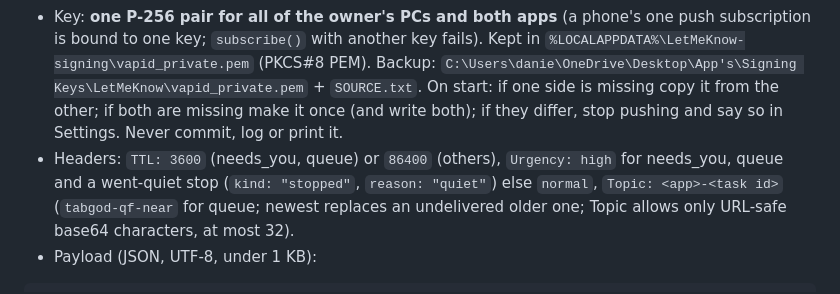
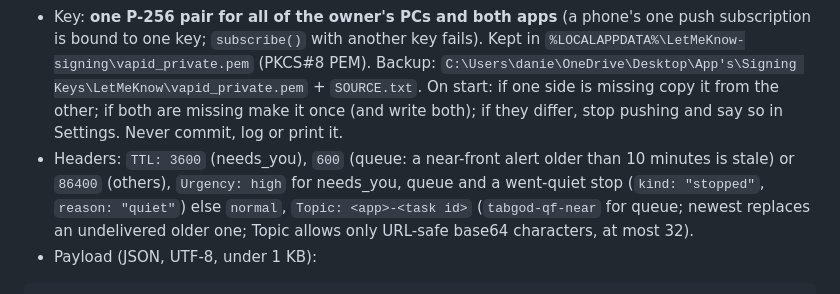
Before and after one commit to DFaz7/Website, a Markdown page: letmeknow/PROTOCOL.md, the part around the change. Rendered like a GitHub page.

Commit message:
docs(letmeknow): queue pushes use TTL 600
Co-Authored-By: Claude Opus 5.5 <noreply@anthropic.com>

```diff
--- a/letmeknow/PROTOCOL.md
+++ b/letmeknow/PROTOCOL.md
@@ -172,7 +172,8 @@ masks email and IP patterns again as a second guard, but the PC's rule is what k
   (PKCS#8 PEM). Backup: `C:\Users\danie\OneDrive\Desktop\App's\Signing Keys\LetMeKnow\vapid_private.pem` +
   `SOURCE.txt`. On start: if one side is missing copy it from the other; if both are missing make it once (and
   write both); if they differ, stop pushing and say so in Settings. Never commit, log or print it.
-- Headers: `TTL: 3600` (needs_you, queue) or `86400` (others), `Urgency: high` for needs_you, queue and a
+- Headers: `TTL: 3600` (needs_you), `600` (queue: a near-front alert older than 10 minutes is stale) or `86400`
+  (others), `Urgency: high` for needs_you, queue and a
   went-quiet stop (`kind: "stopped"`, `reason: "quiet"`) else `normal`, `Topic: <app>-<task id>`
   (`tabgod-qf-near` for queue; newest replaces an undelivered older one; Topic allows only URL-safe base64
   characters, at most 32).
```
